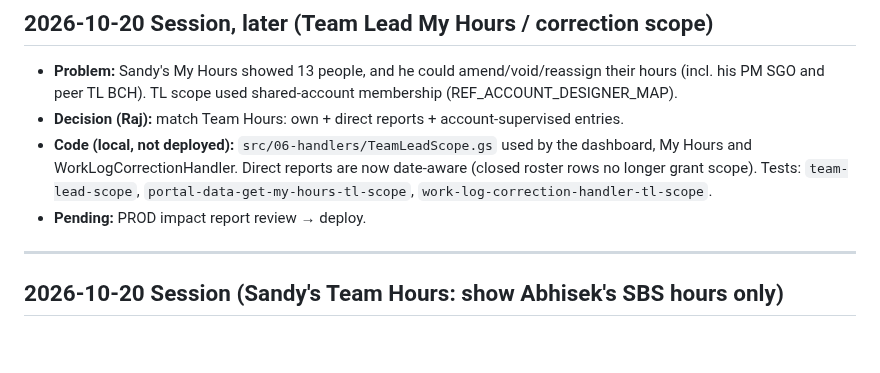
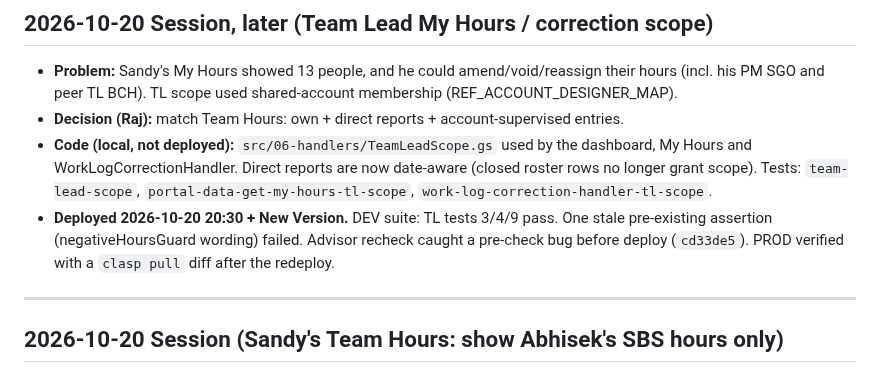
Before and after one commit to blccanada2026-lang/BLC-Automation, a Markdown page: SESSION_LOG.md, the part around the change. GitHub-like rendering; blank space fills up the shorter version.

```diff
--- a/SESSION_LOG.md
+++ b/SESSION_LOG.md
@@ -14,7 +14,9 @@
   and WorkLogCorrectionHandler. Direct reports are now date-aware (closed roster rows no longer
   grant scope). Tests: `team-lead-scope`, `portal-data-get-my-hours-tl-scope`,
   `work-log-correction-handler-tl-scope`.
-- **Pending:** PROD impact report review → deploy.
+- **Deployed 2026-10-20 20:30 + New Version.** DEV suite: TL tests 3/4/9 pass. One stale pre-existing assertion
+  (negativeHoursGuard wording) failed. Advisor recheck caught a pre-check bug before deploy (`cd33de5`).
+  PROD verified with a `clasp pull` diff after the redeploy.
 
 ---
 
```
Also changed, not shown: CTO_TASK_QUEUE.md (+11 -25 lines).
